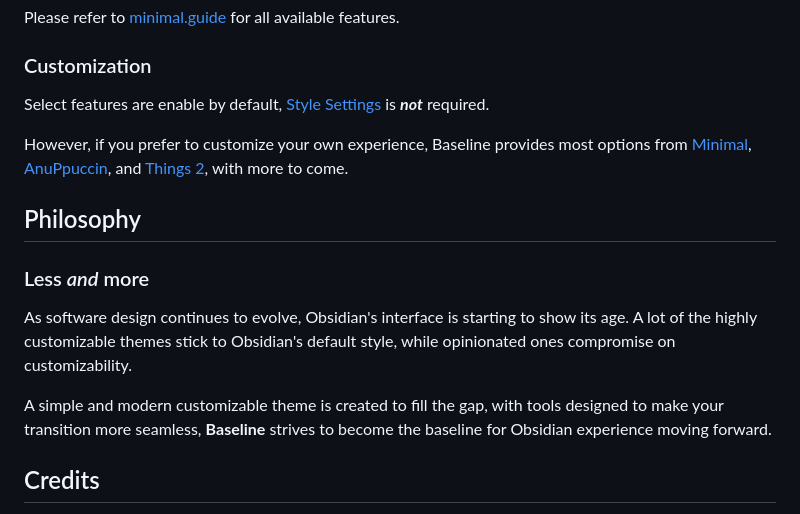
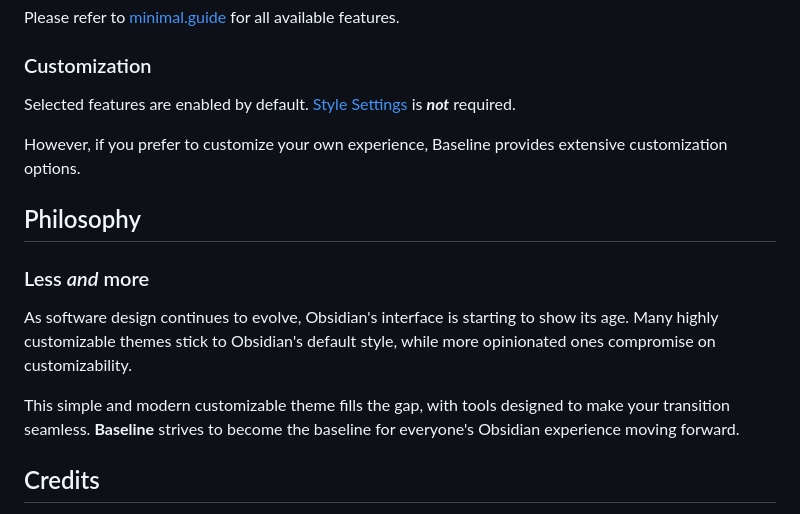
Before and after one commit to wbopan/obsidian-liquid-glass, a Markdown page: README.md, the part around the change printed below. GitHub-like rendering.

```diff
--- a/README.md
+++ b/README.md
@@ -41,18 +41,17 @@ Please refer to [minimal.guide](https://minimal.guide) for all available feature
 
 ### Customization
 
-Select features are enable by default, [Style Settings](https://github.com/mgmeyers/obsidian-style-settings)
-is **_not_** required.
+Selected features are enabled by default. [Style Settings](https://github.com/mgmeyers/obsidian-style-settings) is **_not_** required.
 
-However, if you prefer to customize your own experience, Baseline provides most options from [Minimal](https://github.com/kepano/obsidian-minimal/), [AnuPpuccin](https://github.com/AnubisNekhet/AnuPpuccin/), and [Things 2](https://github.com/colineckert/obsidian-things/), with more to come.
+However, if you prefer to customize your own experience, Baseline provides extensive customization options.
 
 ## Philosophy
 
 ### Less _and_ more
 
-As software design continues to evolve, Obsidian's interface is starting to show its age. A lot of the highly customizable themes stick to Obsidian's default style, while opinionated ones compromise on customizability.
+As software design continues to evolve, Obsidian's interface is starting to show its age. Many highly customizable themes stick to Obsidian's default style, while more opinionated ones compromise on customizability.
 
-A simple and modern customizable theme is created to fill the gap, with tools designed to make your transition more seamless, **Baseline** strives to become the baseline for Obsidian experience moving forward.
+This simple and modern customizable theme fills the gap, with tools designed to make your transition seamless. **Baseline** strives to become the baseline for everyone's Obsidian experience moving forward.
 
 ## Credits
 
```
Also changed, not shown: other parts of README.md (+7 -7 lines), baseline.png (added), img/colors.png, img/elements.png, img/hero.png, img/mobile.png.
